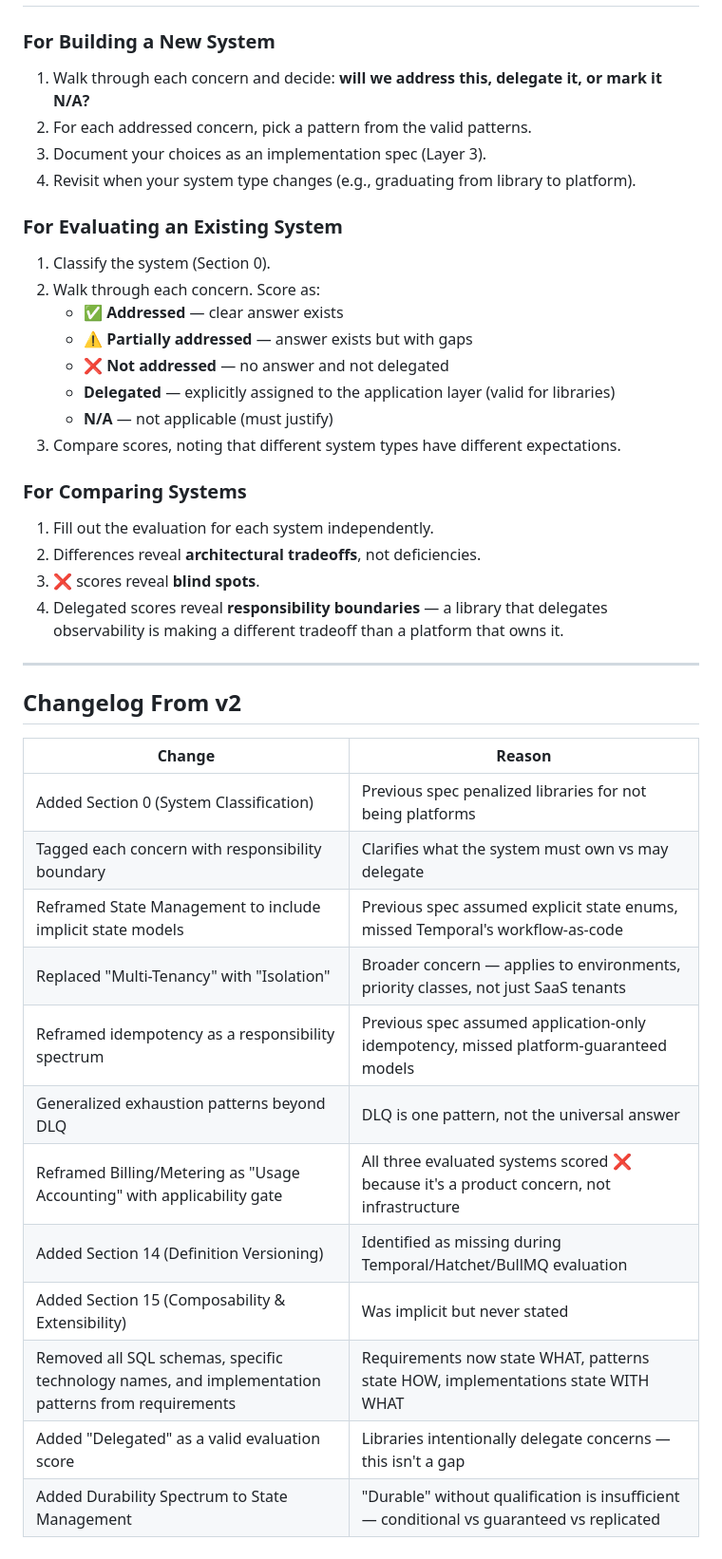
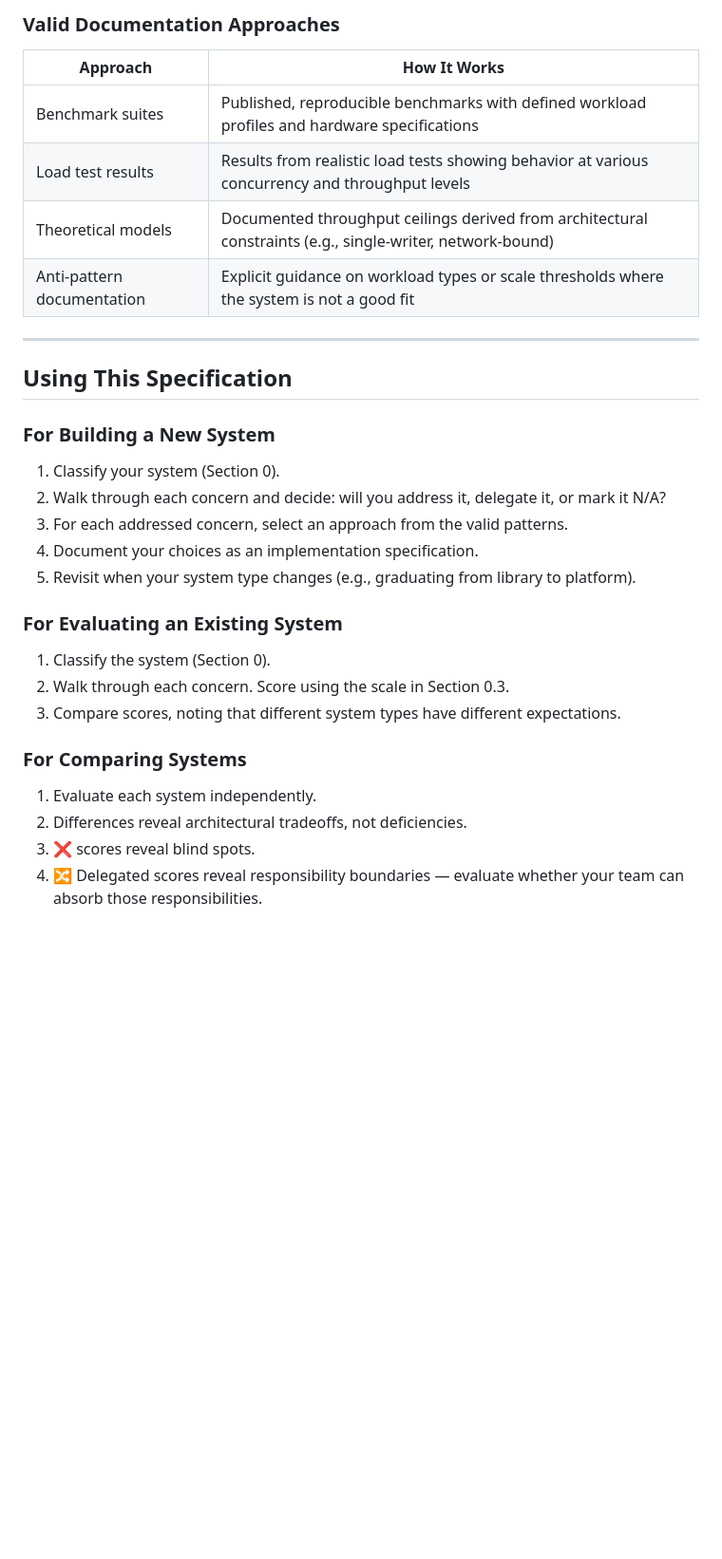
Before and after one commit to echotheorylabsai/echo-specs, a Markdown page: worker.md, the part around one of its changes. Shown at 95% size. Drawn GitHub-style; blank space fills up the shorter version.

Commit message:
Update worker specifications

```diff
--- a/worker.md
+++ b/worker.md
@@ -420,44 +438,33 @@ This was implicit but never explicitly stated in the previous spec.
+### Valid Documentation Approaches
+
+| Approach | How It Works |
+| --- | --- |
+| Benchmark suites | Published, reproducible benchmarks with defined workload profiles and hardware specifications |
+| Load test results | Results from realistic load tests showing behavior at various concurrency and throughput levels |
+| Theoretical models | Documented throughput ceilings derived from architectural constraints (e.g., single-writer, network-bound) |
+| Anti-pattern documentation | Explicit guidance on workload types or scale thresholds where the system is not a good fit |
+
+---
+
+## Using This Specification
 
 ### For Building a New System
 
-1. Walk through each concern and decide: **will we address this, delegate it, or mark it N/A?**
-2. For each addressed concern, pick a pattern from the valid patterns.
-3. Document your choices as an implementation spec (Layer 3).
-4. Revisit when your system type changes (e.g., graduating from library to platform).
+1. Classify your system (Section 0).
+2. Walk through each concern and decide: will you address it, delegate it, or mark it N/A?
+3. For each addressed concern, select an approach from the valid patterns.
+4. Document your choices as an implementation specification.
+5. Revisit when your system type changes (e.g., graduating from library to platform).
 
 ### For Evaluating an Existing System
 
 1. Classify the system (Section 0).
-2. Walk through each concern. Score as:
-   - ✅ **Addressed** — clear answer exists
-   - ⚠️ **Partially addressed** — answer exists but with gaps
-   - ❌ **Not addressed** — no answer and not delegated
-   - **Delegated** — explicitly assigned to the application layer (valid for libraries)
-   - **N/A** — not applicable (must justify)
+2. Walk through each concern. Score using the scale in Section 0.3.
 3. Compare scores, noting that different system types have different expectations.
 
 ### For Comparing Systems
 
-1. Fill out the evaluation for each system independently.
-2. Differences reveal **architectural tradeoffs**, not deficiencies.
-3. ❌ scores reveal **blind spots**.
-4. Delegated scores reveal **responsibility boundaries** — a library that delegates observability is making a different tradeoff than a platform that owns it.
-
----
-
-## Changelog From v2
-
-| Change | Reason |
-| --- | --- |
-| Added Section 0 (System Classification) | Previous spec penalized libraries for not being platforms |
-| Tagged each concern with responsibility boundary | Clarifies what the system must own vs may delegate |
-| Reframed State Management to include implicit state models | Previous spec assumed explicit state enums, missed Temporal's workflow-as-code |
-| Replaced "Multi-Tenancy" with "Isolation" | Broader concern — applies to environments, priority classes, not just SaaS tenants |
-| Reframed idempotency as a responsibility spectrum | Previous spec assumed application-only idempotency, missed platform-guaranteed models |
-| Generalized exhaustion patterns beyond DLQ | DLQ is one pattern, not the universal answer |
-| Reframed Billing/Metering as "Usage Accounting" with applicability gate | All three evaluated systems scored ❌ because it's a product concern, not infrastructure |
-| Added Section 14 (Definition Versioning) | Identified as missing during Temporal/Hatchet/BullMQ evaluation |
-| Added Section 15 (Composability & Extensibility) | Was implicit but never stated |
-| Removed all SQL schemas, specific technology names, and implementation patterns from requirements | Requirements now state WHAT, patterns state HOW, implementations state WITH WHAT |
-| Added "Delegated" as a valid evaluation score | Libraries intentionally delegate concerns — this isn't a gap |
-| Added Durability Spectrum to State Management | "Durable" without qualification is insufficient — conditional vs guaranteed vs replicated |
+1. Evaluate each system independently.
+2. Differences reveal architectural tradeoffs, not deficiencies.
+3. ❌ scores reveal blind spots.
+4. 🔀 Delegated scores reveal responsibility boundaries — evaluate whether your team can absorb those responsibilities.
```
Also changed, not shown: other parts of worker.md (+182 -164 lines).
